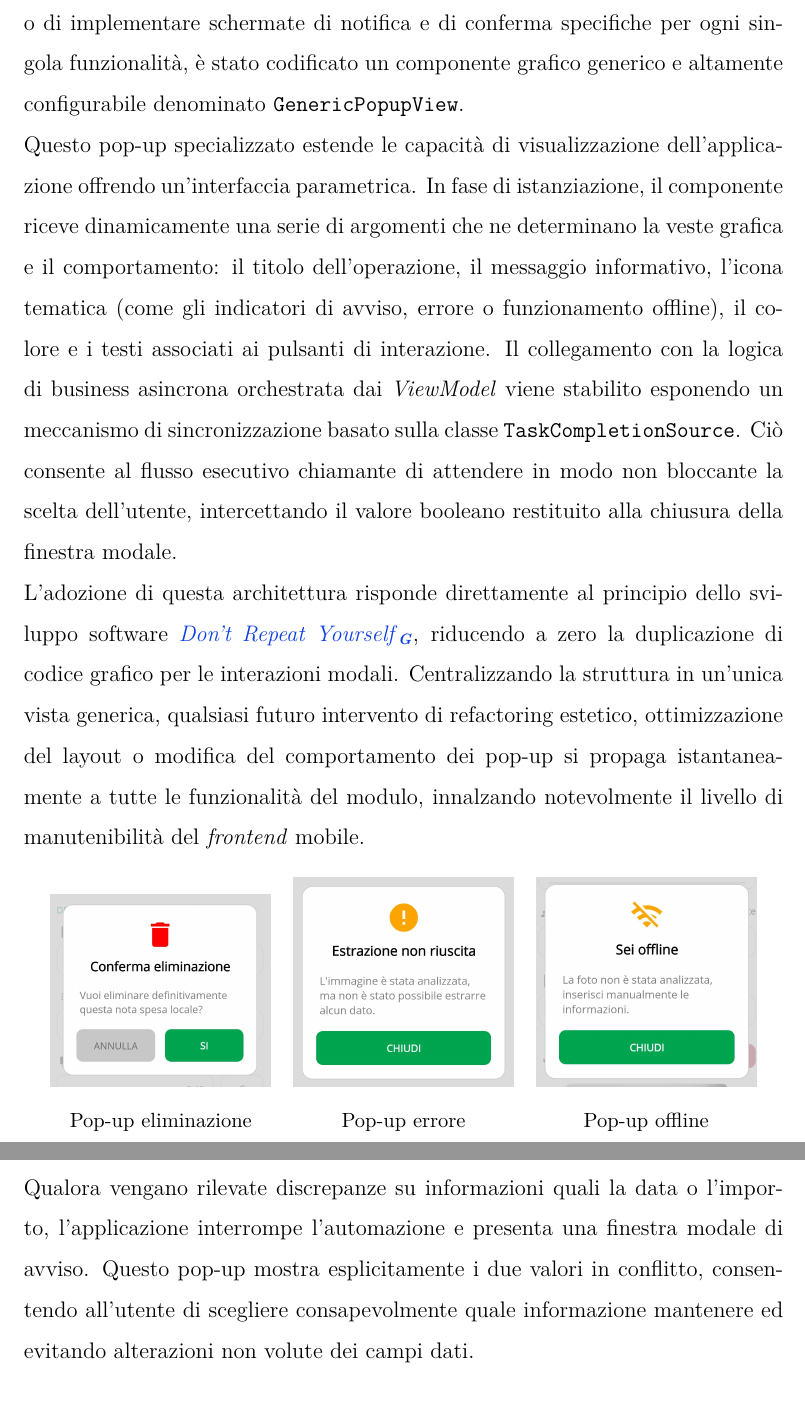
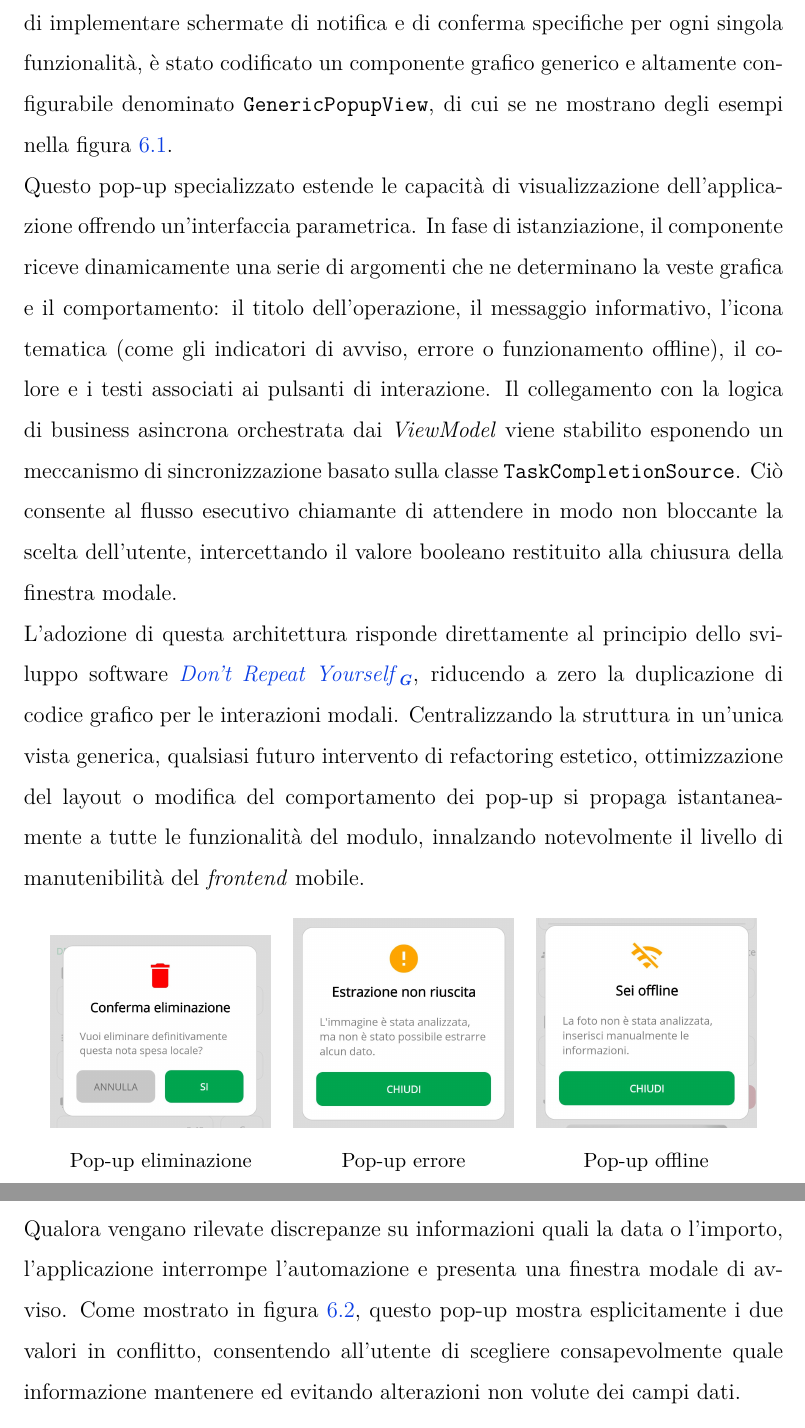
Before and after one commit to xGi0rax/Tesi, a LaTeX thesis (Giora_Giacomo.tex, which reads chapters/6_development.tex): two parts of pages 75 and 80 of 86, joined at a grey line, cut so that both start at the same text. Compiled offline with pdfLaTeX.

Commit message:
Aggiunti riferimenti a figure e codice cap 6

```diff
--- a/chapters/6_development.tex
+++ b/chapters/6_development.tex
@@ -22,7 +22,7 @@ I tre componenti principali del \textit{frontend} mobile in cui la visualizzazio
 Per quanto riguarda la gestione dell'interattività e degli input, qualsiasi operazione eseguita dall'utente sui controlli grafici è stata orchestrata mediante l'astrazione dei comandi, con l'interfaccia \texttt{ICommand}. L'implementazione pratica di questa logica ha previsto l'adozione della libreria ufficiale di Microsoft \texttt{CommunityToolkit.Mvvm} (\cite{site:community-toolkit-mvvm}), la quale permette di semplificare la definizione di proprietà osservabili e comandi reattivi. Nella \texttt{AddNotaSpesaView}, ad esempio, la selezione di un cliente, l'apertura del selettore della tipologia di spesa o la pressione del pulsante per allegare lo scontrino non intercettano eventi grafici diretti, ma innescano l'esecuzione di specifici comandi esposti dal rispettivo \textit{ViewModel}. Questo approccio centralizza la logica di business all'interno del \textit{ViewModel}, il quale assume la responsabilità di validare asincronamente i dati inseriti nei form, invocare i servizi di persistenza locale e coordinare la navigazione tra le pagine. L'isolamento così ottenuto assicura che il livello di presentazione rimanga del tutto agnostico rispetto alla provenienza e alla destinazione dei dati, elevando la manutenibilità globale del software e agevolando eventuali operazioni di refactoring estetico della \gls{ui}.
 
 \subsection*{Componenti riutilizzabili: GenericPopupView}
-\noindent Una scelta progettuale volta a massimizzare il riutilizzo del codice e a mantenere la coerenza visiva dell'interfaccia utente ha riguardato la gestione delle finestre di dialogo modali. Invece di utilizzare gli alert predefiniti dei sistemi operativi o di implementare schermate di notifica e di conferma specifiche per ogni singola funzionalità, è stato codificato un componente grafico generico e altamente configurabile denominato \texttt{GenericPopupView}.\\
+\noindent Una scelta progettuale volta a massimizzare il riutilizzo del codice e a mantenere la coerenza visiva dell'interfaccia utente ha riguardato la gestione delle finestre di dialogo modali. Invece di utilizzare gli alert predefiniti dei sistemi operativi o di implementare schermate di notifica e di conferma specifiche per ogni singola funzionalità, è stato codificato un componente grafico generico e altamente configurabile denominato \texttt{GenericPopupView}, di cui se ne mostrano degli esempi nella figura \ref{fig:popup}.\\
 Questo pop-up specializzato estende le capacità di visualizzazione dell'applicazione offrendo un'interfaccia parametrica. In fase di istanziazione, il componente riceve dinamicamente una serie di argomenti che ne determinano la veste grafica e il comportamento: il titolo dell'operazione, il messaggio informativo, l'icona tematica (come gli indicatori di avviso, errore o funzionamento offline), il colore e i testi associati ai pulsanti di interazione. Il collegamento con la logica di business asincrona orchestrata dai \textit{ViewModel} viene stabilito esponendo un meccanismo di sincronizzazione basato sulla classe \texttt{TaskCompletionSource}. Ciò consente al flusso esecutivo chiamante di attendere in modo non bloccante la scelta dell'utente, intercettando il valore booleano restituito alla chiusura della finestra modale.\\
 L'adozione di questa architettura risponde direttamente al principio dello sviluppo software \gls{dryg}, riducendo a zero la duplicazione di codice grafico per le interazioni modali. Centralizzando la struttura in un'unica vista generica, qualsiasi futuro intervento di refactoring estetico, ottimizzazione del layout o modifica del comportamento dei pop-up si propaga istantaneamente a tutte le funzionalità del modulo, innalzando notevolmente il livello di manutenibilità del \textit{frontend} mobile.
 \begin{figure}[H]
@@ -34,6 +34,7 @@ L'adozione di questa architettura risponde direttamente al principio dello svilu
         \small Pop-up eliminazione & \small Pop-up errore & \small Pop-up offline
     \end{tabular}
     \caption{Esempi di utilizzo del componente GenericPopupView}
+    \label{fig:popup}
 \end{figure}
 
 
@@ -75,7 +76,7 @@ La soluzione ha previsto l'adozione del paradigma asincrono di \gls{csharpg}, ba
 
 \subsection*{Risoluzione dei conflitti tra dati estratti e input manuale}
 \noindent Una seconda problematica, legata alla logica applicativa e all'esperienza utente, si è manifestata nella gestione delle informazioni restituite dal motore \gls{ocr} di Azure. Nel flusso di compilazione di una nota spesa, l'utente ha la facoltà di inserire manualmente alcuni dati prima ancora di allegare l'immagine dello scontrino. Una sovrascrittura automatica e silenziosa dei campi del form da parte dei dati estratti dall'\gls{ia} avrebbe potuto causare la perdita di modifiche intenzionali inserite dal dipendente, generando anomalie o inserimenti errati.\\
-Per ovviare a questo problema, è stata sviluppata una logica di controllo nel \textit{ViewModel} preposto all'inserimento. Al rientro del payload JSON contenente i dati dello scontrino analizzato, il sistema esegue un confronto puntuale tra i valori estratti dall'\gls{ia} e quelli già presenti nei campi compilati dall'utente. Qualora vengano rilevate discrepanze su informazioni quali la data o l'importo, l'applicazione interrompe l'automazione e presenta una finestra modale di avviso. Questo pop-up mostra esplicitamente i due valori in conflitto, consentendo all'utente di scegliere consapevolmente quale informazione mantenere ed evitando alterazioni non volute dei campi dati.
+Per ovviare a questo problema, è stata sviluppata una logica di controllo nel \textit{ViewModel} preposto all'inserimento. Al rientro del payload JSON contenente i dati dello scontrino analizzato, il sistema esegue un confronto puntuale tra i valori estratti dall'\gls{ia} e quelli già presenti nei campi compilati dall'utente. Qualora vengano rilevate discrepanze su informazioni quali la data o l'importo, l'applicazione interrompe l'automazione e presenta una finestra modale di avviso. Come mostrato in figura \ref{fig:popupconflitti}, questo pop-up mostra esplicitamente i due valori in conflitto, consentendo all'utente di scegliere consapevolmente quale informazione mantenere ed evitando alterazioni non volute dei campi dati.
 \begin{figure}[H]
     \centering
     \begin{tabular}{cc}
@@ -84,6 +85,7 @@ Per ovviare a questo problema, è stata sviluppata una logica di controllo nel \
         \small Pop-up data & \small Pop-up importo
     \end{tabular}
     \caption{GenericPopupView per la gestione dei conflitti}
+    \label{fig:popupconflitti}
 \end{figure}
 
 \subsection*{Gestione degli accessi concorrenti alle risorse}
```
Also changed, not shown: chapters/6_development.tex (2 more changed lines).
